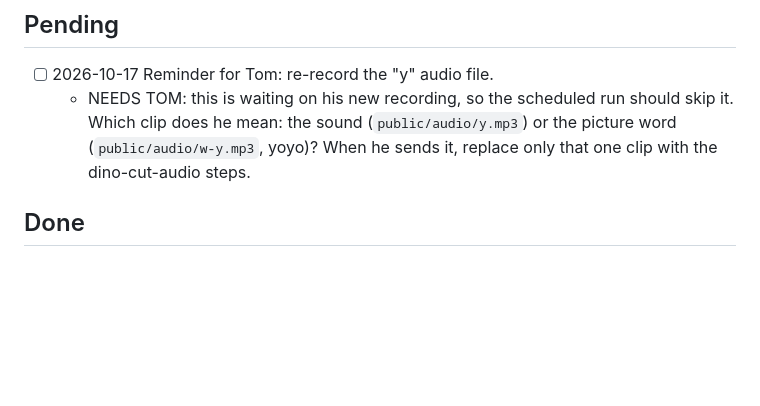
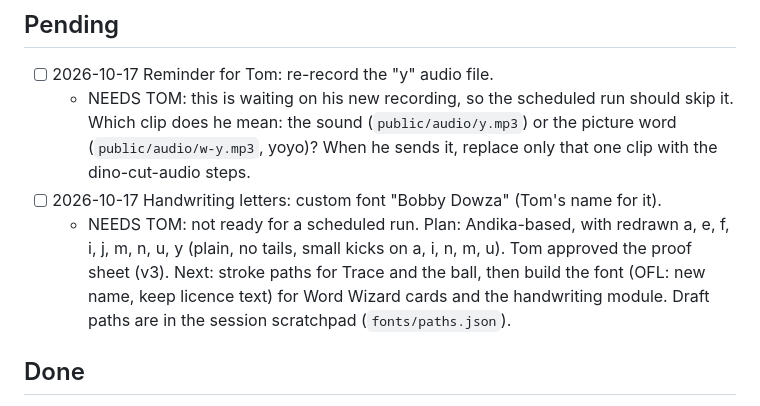
Before and after one commit to bobbydowza-hub/dino-gang, a Markdown page: CHANGES.md, the part around the change. GitHub-like rendering; blank space fills up the shorter version.

Commit message:
Log Bobby Dowza handwriting font plan
Co-Authored-By: Claude Sonnet 5.5 <noreply@anthropic.com>
Claude-Session: https://claude.ai/code/session_01Xmpz9TR3cCErdhPdw1di5c

```diff
--- a/CHANGES.md
+++ b/CHANGES.md
@@ -15,6 +15,8 @@ Tom adds items with `/change-dino: <what to change>`. A scheduled run applies th
 ## Pending
 - [ ] 2026-10-17 Reminder for Tom: re-record the "y" audio file.
   - NEEDS TOM: this is waiting on his new recording, so the scheduled run should skip it. Which clip does he mean: the sound (`public/audio/y.mp3`) or the picture word (`public/audio/w-y.mp3`, yoyo)? When he sends it, replace only that one clip with the dino-cut-audio steps.
+- [ ] 2026-10-17 Handwriting letters: custom font "Bobby Dowza" (Tom's name for it).
+  - NEEDS TOM: not ready for a scheduled run. Plan: Andika-based, with redrawn a, e, f, i, j, m, n, u, y (plain, no tails, small kicks on a, i, n, m, u). Tom approved the proof sheet (v3). Next: stroke paths for Trace and the ball, then build the font (OFL: new name, keep licence text) for Word Wizard cards and the handwriting module. Draft paths are in the session scratchpad (`fonts/paths.json`).
 
 ## Done
 - 2026-10-17 Spring 1 phrases for ear and air changed ("Cheer for the deer", "A fairy on the stairs") because the earlier ones shared words with the Wandle phrases. Deck is not live. Handwriting module proposals are in the workbook sheets Catchphrases, Letter formation, Handwriting font and Handwriting layouts (waiting for Tom to agree before any build).
```
